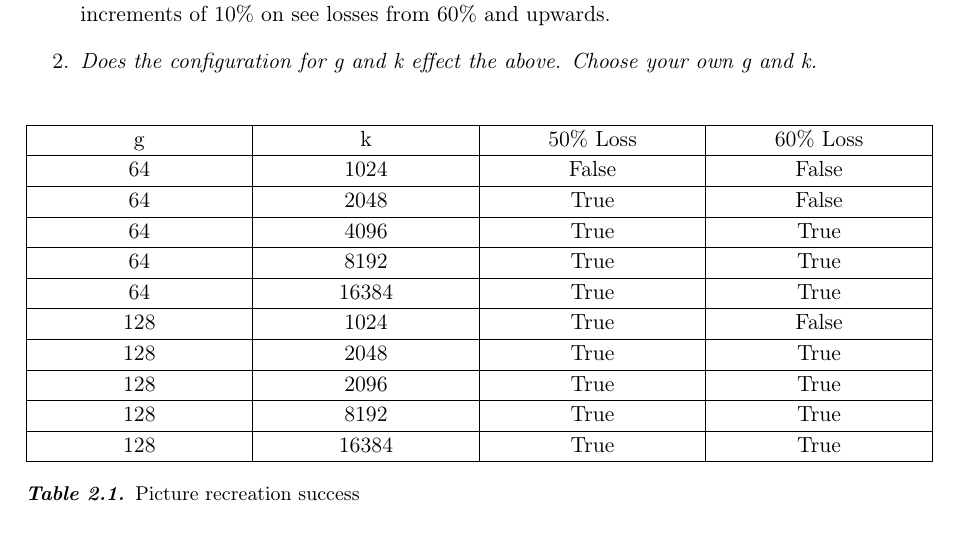
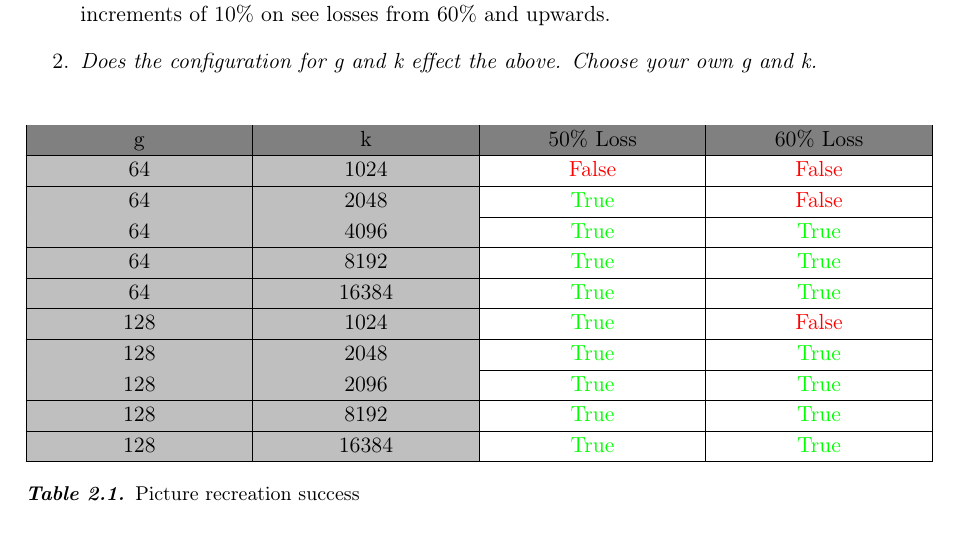
Before and after one commit to AlexKarlsen/Distributed-Storage, a LaTeX problem sheet (AssignmentsReport/dss.tex, which reads AssignmentsReport/_tex/preamble.tex, AssignmentsReport/sections/KodoPython.tex): part of page 6 of 6, cut so that both start at the same text. Compiled offline with pdfLaTeX.

Commit message:
cleanup and table format

```diff
--- a/AssignmentsReport/_tex/preamble.tex
+++ b/AssignmentsReport/_tex/preamble.tex
@@ -64,6 +64,11 @@
 %\setlength\parindent{0pt}
 
 % ------------------------------------------------------------------------
+% Defines
+% ------------------------------------------------------------------------
+\newcolumntype{Y}{>{\centering\arraybackslash}X} % Centered X column
+
+% ------------------------------------------------------------------------
 % Page style, headers & footers
 % ------------------------------------------------------------------------
 \setlength{\headsep}{0.5in}
--- a/AssignmentsReport/sections/KodoPython.tex
+++ b/AssignmentsReport/sections/KodoPython.tex
@@ -66,20 +66,19 @@ Using the supplied Python and image, we have answered the following quiestions:
     We vary the loss percentage in increments of 10\% on see losses from 60\% and upwards.
     \item \textit{Does the configuration for g and k effect the above. Choose your own g and k.}\\
     \begin{table}[H]
-        \newcolumntype{Y}{>{\centering\arraybackslash}X}
         \begin{tabularx}{\textwidth}{|Y|Y|Y|Y|}
             \hline
-            g & k & 50\% Loss & 60\% Loss \\\hline
-            64 & 1024 & False& False\\\hline
-            64 & 2048 & True & False\\\hline
-            64 & 4096 & True & True\\\hline
-            64 & 8192 & True & True\\\hline
-            64 & 16384 & True& True\\\hline
-            128 & 1024 & True& False\\\hline
-            128 & 2048 & True& True\\\hline
-            128 & 2096 & True& True\\\hline
-            128 & 8192 & True& True\\\hline
-            128 & 16384 & True& True\\\hline
+            \cellcolor{gray}g & \cellcolor{gray}k & \cellcolor{gray}50\% Loss & \cellcolor{gray}60\% Loss \\\hline
+            \cellcolor{lightgray}64 & \cellcolor{lightgray}1024 & \textcolor{red}{False}& \textcolor{red}{False}\\\hline
+            \cellcolor{lightgray}64 & \cellcolor{lightgray}2048 & \textcolor{green}{True} & \textcolor{red}{False}\\\hline
+            \cellcolor{lightgray}64 & \cellcolor{lightgray}4096 & \textcolor{green}{True} & \textcolor{green}{True}\\\hline
+            \cellcolor{lightgray}64 & \cellcolor{lightgray}8192 & \textcolor{green}{True} & \textcolor{green}{True}\\\hline
+            \cellcolor{lightgray}64 & \cellcolor{lightgray}16384 & \textcolor{green}{True} & \textcolor{green}{True}\\\hline
+            \cellcolor{lightgray}128 & \cellcolor{lightgray}1024 & \textcolor{green}{True} & \textcolor{red}{False}\\\hline
+            \cellcolor{lightgray}128 & \cellcolor{lightgray}2048 & \textcolor{green}{True} & \textcolor{green}{True}\\\hline
+            \cellcolor{lightgray}128 & \cellcolor{lightgray}2096 & \textcolor{green}{True} & \textcolor{green}{True}\\\hline
+            \cellcolor{lightgray}128 & \cellcolor{lightgray}8192 & \textcolor{green}{True} & \textcolor{green}{True}\\\hline
+            \cellcolor{lightgray}128 & \cellcolor{lightgray}16384 & \textcolor{green}{True} & \textcolor{green}{True}\\\hline
         \end{tabularx}
         \caption{Picture recreation success}
         \label{tab:Exercise3}
```
Also changed, not shown: AssignmentsReport/sections/FiniteFields_Part1.tex (+0 -1 lines), AssignmentsReport/sections/KodoPython.tex (4 more changed lines).
